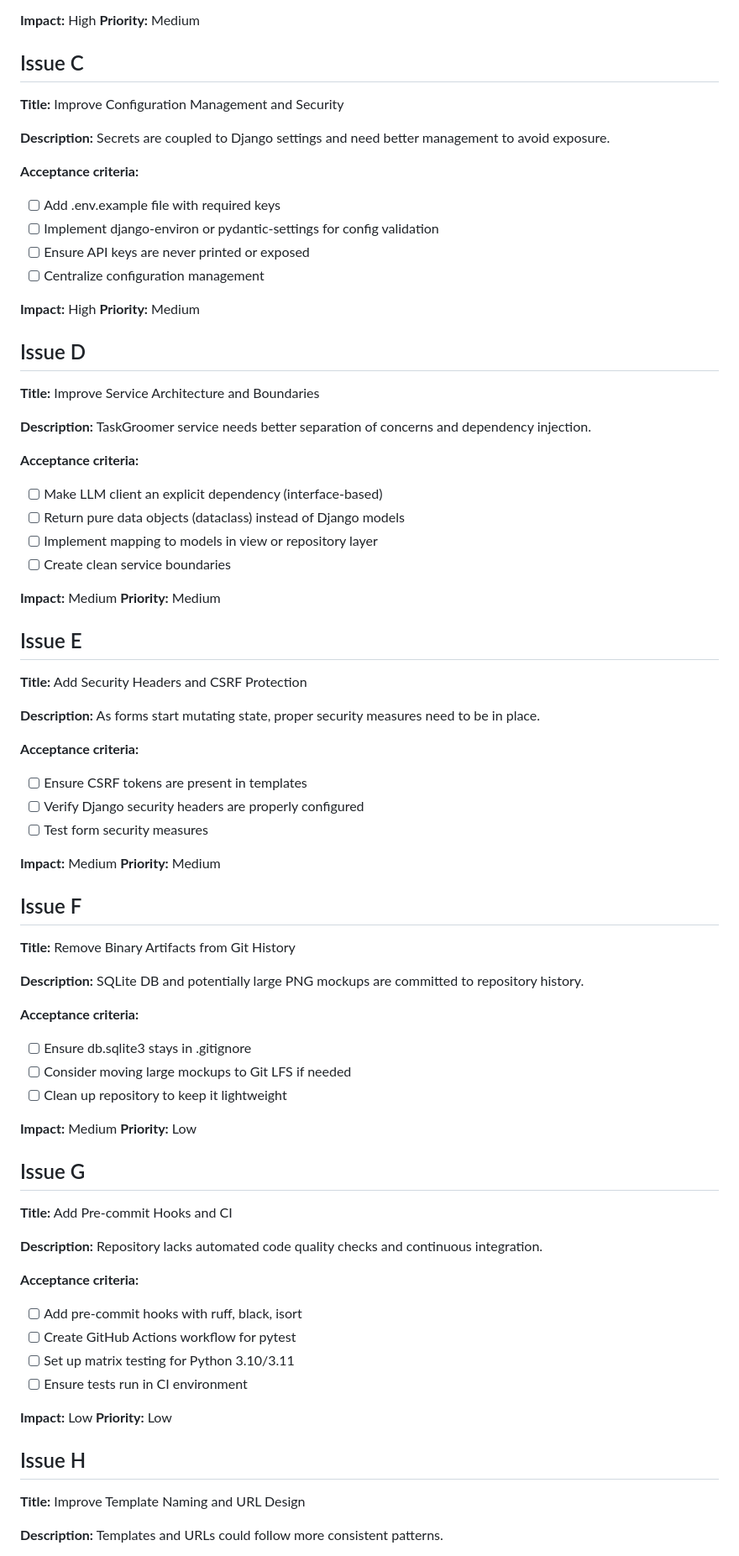
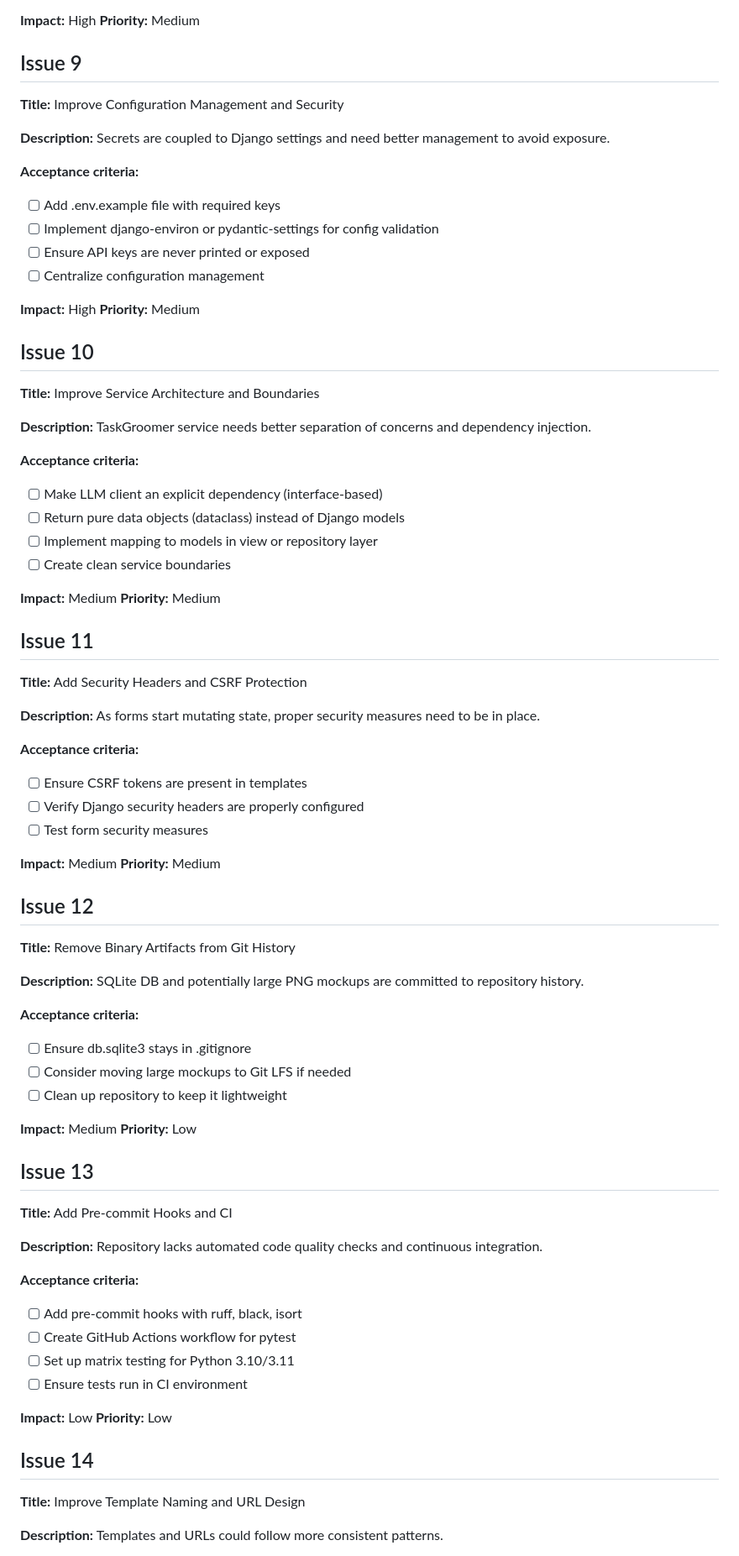
Before and after one commit to AnyelaDev/Tech_assessment, a Markdown page: reimagined/Planning/Issues.md, the part around the change printed below. Shown: that part at 84% size. Drawn GitHub-style.

```diff
--- a/reimagined/Planning/Issues.md
+++ b/reimagined/Planning/Issues.md
@@ -82,7 +30,7 @@ To create issue{{
 **Impact:** High
 **Priority:** Medium
 
-## Issue C
+## Issue 9
 **Title:** Improve Configuration Management and Security
 
 **Description:** Secrets are coupled to Django settings and need better management to avoid exposure.
@@ -96,7 +44,7 @@ To create issue{{
 **Impact:** High
 **Priority:** Medium
 
-## Issue D
+## Issue 10
 **Title:** Improve Service Architecture and Boundaries
 
 **Description:** TaskGroomer service needs better separation of concerns and dependency injection.
@@ -110,7 +58,7 @@ To create issue{{
 **Impact:** Medium
 **Priority:** Medium
 
-## Issue E
+## Issue 11
 **Title:** Add Security Headers and CSRF Protection
 
 **Description:** As forms start mutating state, proper security measures need to be in place.
@@ -123,7 +71,7 @@ To create issue{{
 **Impact:** Medium
 **Priority:** Medium
 
-## Issue F
+## Issue 12
 **Title:** Remove Binary Artifacts from Git History
 
 **Description:** SQLite DB and potentially large PNG mockups are committed to repository history.
@@ -136,7 +84,7 @@ To create issue{{
 **Impact:** Medium
 **Priority:** Low
 
-## Issue G
+## Issue 13
 **Title:** Add Pre-commit Hooks and CI
 
 **Description:** Repository lacks automated code quality checks and continuous integration.
@@ -150,7 +98,7 @@ To create issue{{
 **Impact:** Low
 **Priority:** Low
 
-## Issue H
+## Issue 14
 **Title:** Improve Template Naming and URL Design
 
 **Description:** Templates and URLs could follow more consistent patterns.
```
Also changed, not shown: other parts of reimagined/Planning/Issues.md (+18 -70 lines), reimagined/Planning/Issues_Completed.md (added, +52 -0 lines).
